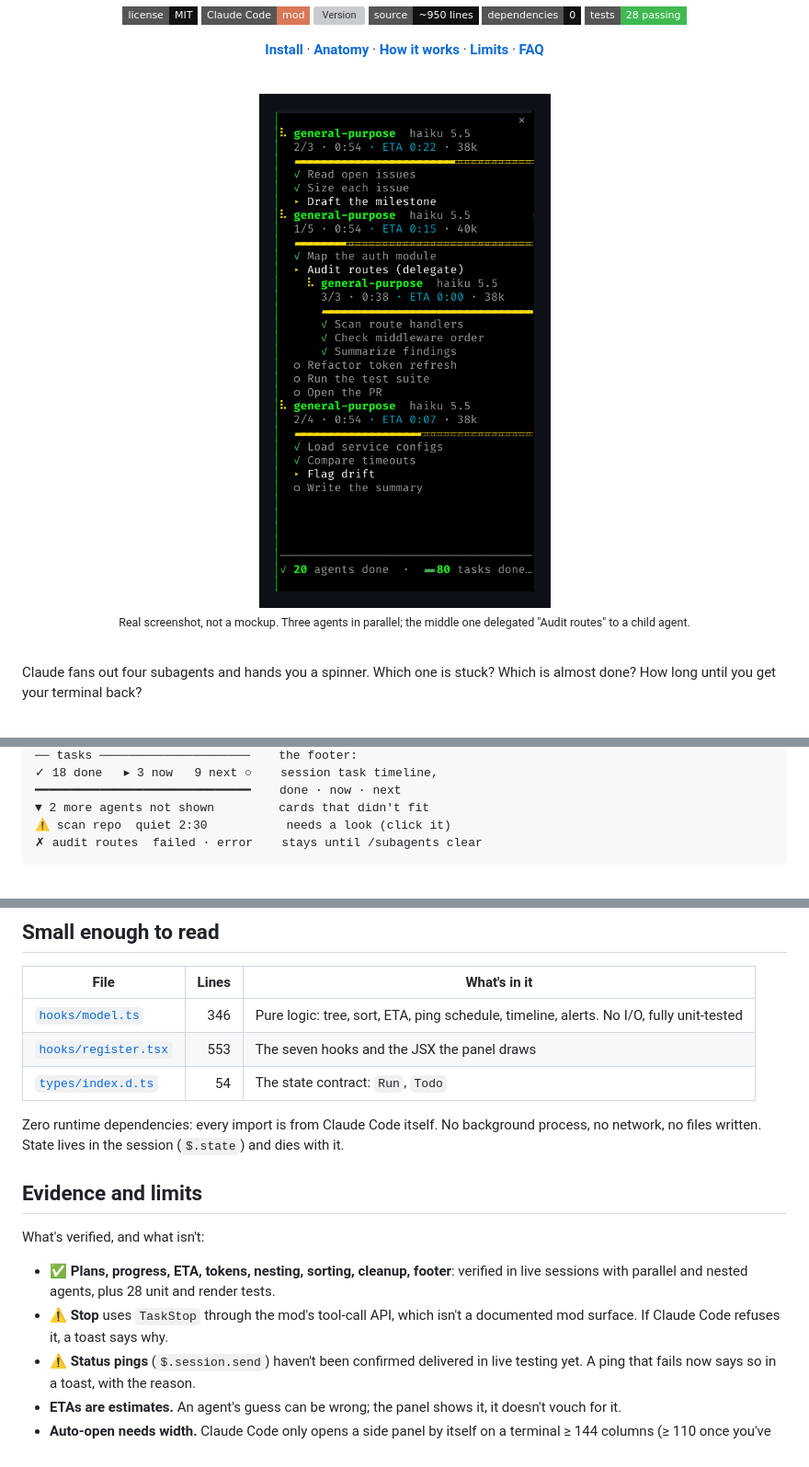
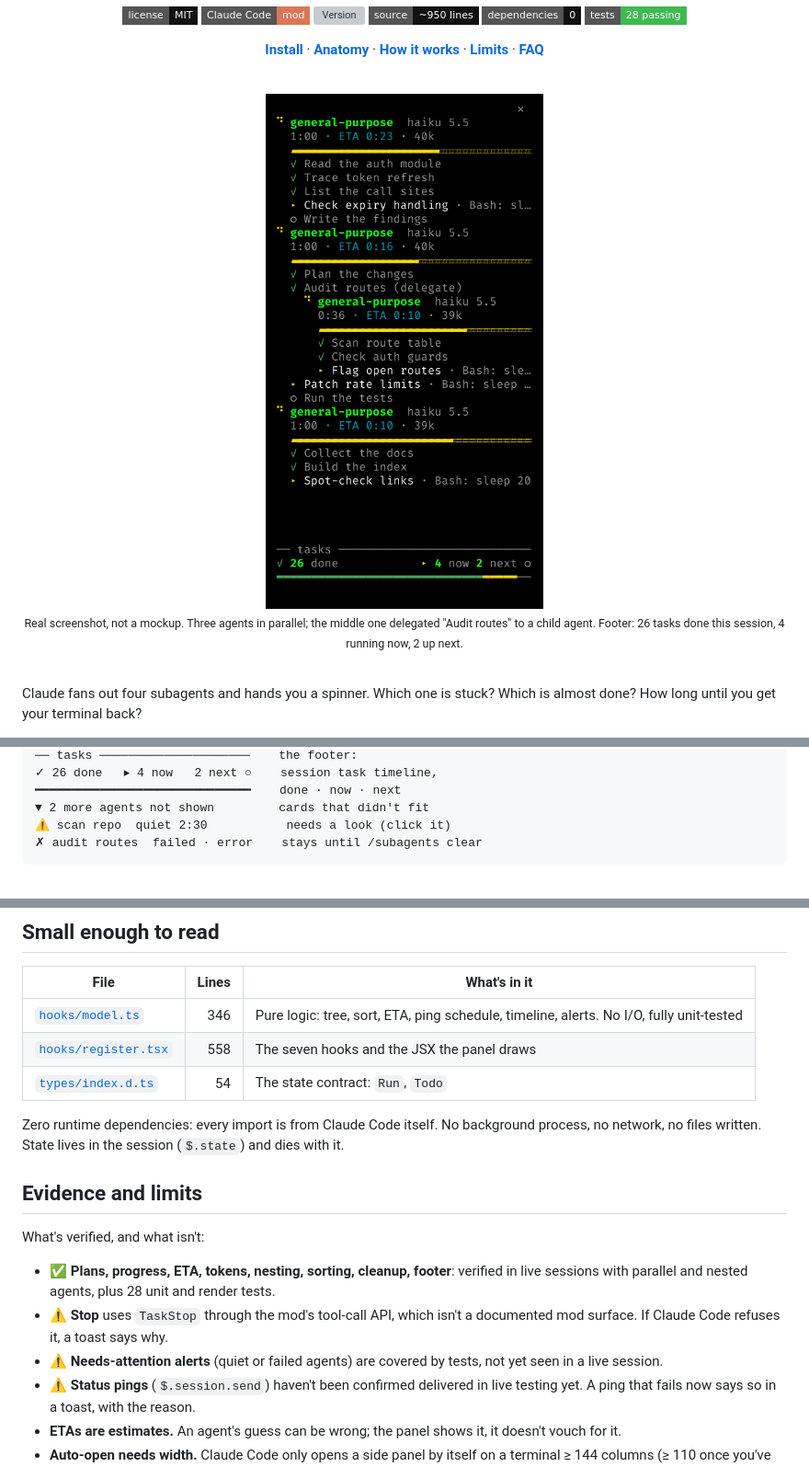
Before and after one commit to rndbblnn/cc-mod-subagents-panel, a Markdown page: README.md, 3 parts joined by grey strips. Shown at 92% size. Drawn GitHub-style; pictures changed too: assets/hero.png; badges without logos; grey boxes are pictures that could not be loaded.

Commit message:
chore(release): 1.0.0 with new real screenshots
Co-Authored-By: Claude Opus 5.5 <noreply@anthropic.com>

```diff
--- a/README.md
+++ b/README.md
@@ -25,5 +25,5 @@
 
-<sub>Real screenshot, not a mockup. Three agents in parallel; the middle one delegated "Audit routes" to a child agent.</sub>
+<sub>Real screenshot, not a mockup. Three agents in parallel; the middle one delegated "Audit routes" to a child agent. Footer: 26 tasks done this session, 4 running now, 2 up next.</sub>
 
 </div>
 
@@ -66,5 +67,5 @@ Restart Claude Code. The next subagent opens the panel on the right.
 ── tasks ─────────────────────    the footer:
-✓ 18 done   ▸ 3 now   9 next ○    session task timeline,
+✓ 26 done   ▸ 4 now   2 next ○    session task timeline,
 ━━━━━━━━━━━━━━━━━━━━━━━━━━━━━━    done · now · next
 ▼ 2 more agents not shown         cards that didn't fit
 ⚠ scan repo  quiet 2:30           needs a look (click it)
@@ -130,7 +131,7 @@ sequenceDiagram
 | File | Lines | What's in it |
 | --- | --: | --- |
 | [`hooks/model.ts`](hooks/model.ts) | 346 | Pure logic: tree, sort, ETA, ping schedule, timeline, alerts. No I/O, fully unit-tested |
-| [`hooks/register.tsx`](hooks/register.tsx) | 553 | The seven hooks and the JSX the panel draws |
+| [`hooks/register.tsx`](hooks/register.tsx) | 558 | The seven hooks and the JSX the panel draws |
 | [`types/index.d.ts`](types/index.d.ts) | 54 | The state contract: `Run`, `Todo` |
 
 Zero runtime dependencies: every import is from Claude Code itself. No background process, no network, no files written. State lives in the session (`$.state`) and dies with it.
@@ -141,6 +142,7 @@ What's verified, and what isn't:
 
 - ✅ **Plans, progress, ETA, tokens, nesting, sorting, cleanup, footer**: verified in live sessions with parallel and nested agents, plus 28 unit and render tests.
 - ⚠️ **Stop** uses `TaskStop` through the mod's tool-call API, which isn't a documented mod surface. If Claude Code refuses it, a toast says why.
+- ⚠️ **Needs-attention alerts** (quiet or failed agents) are covered by tests, not yet seen in a live session.
 - ⚠️ **Status pings** (`$.session.send`) haven't been confirmed delivered in live testing yet. A ping that fails now says so in a toast, with the reason.
 - **ETAs are estimates.** An agent's guess can be wrong; the panel shows it, it doesn't vouch for it.
 - **Auto-open needs width.** Claude Code only opens a side panel by itself on a terminal ≥ 144 columns (≥ 110 once you've opened it by hand). Narrower, use `/subagents`.
```
Also changed, not shown: other parts of README.md (+8 -7 lines), assets/plans.png, 1 other file.
